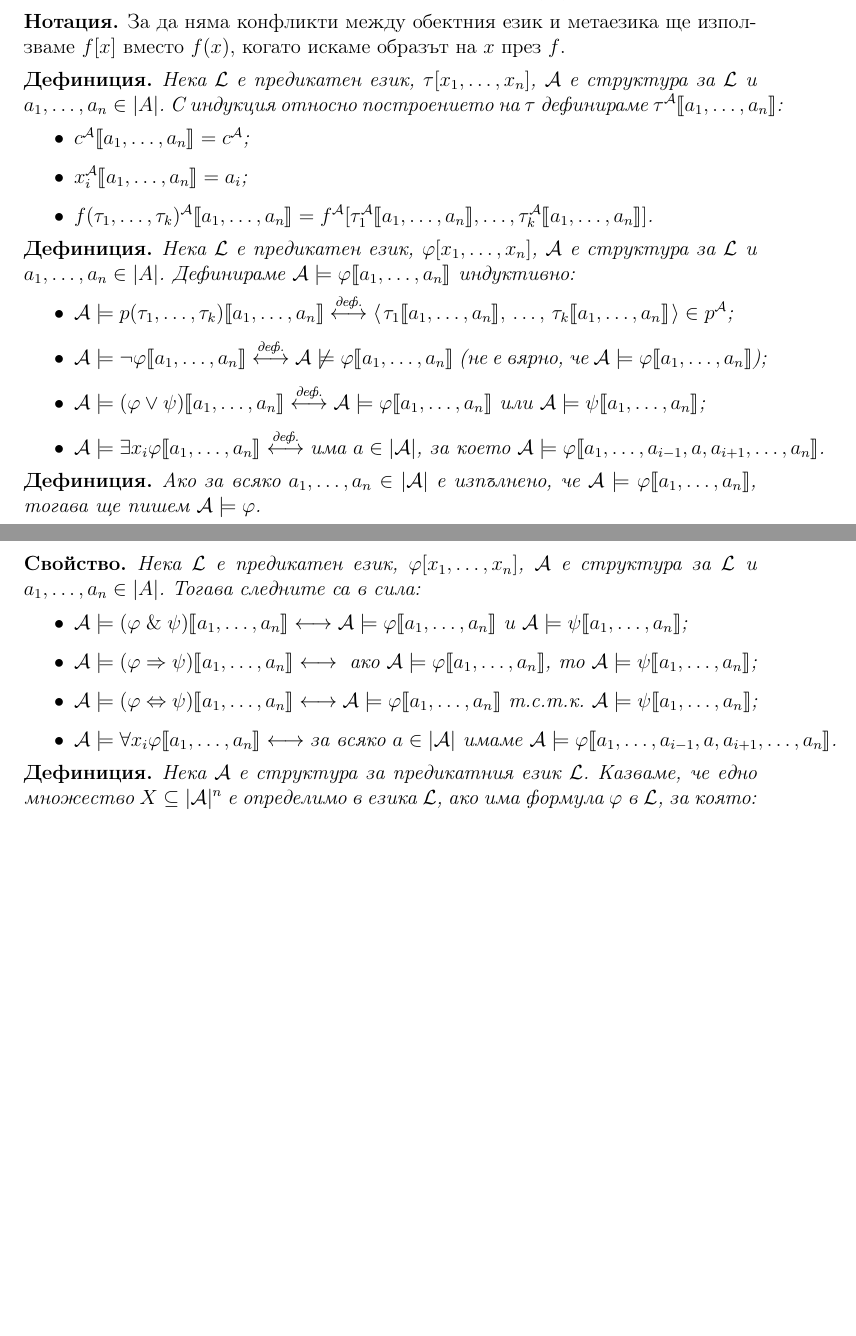
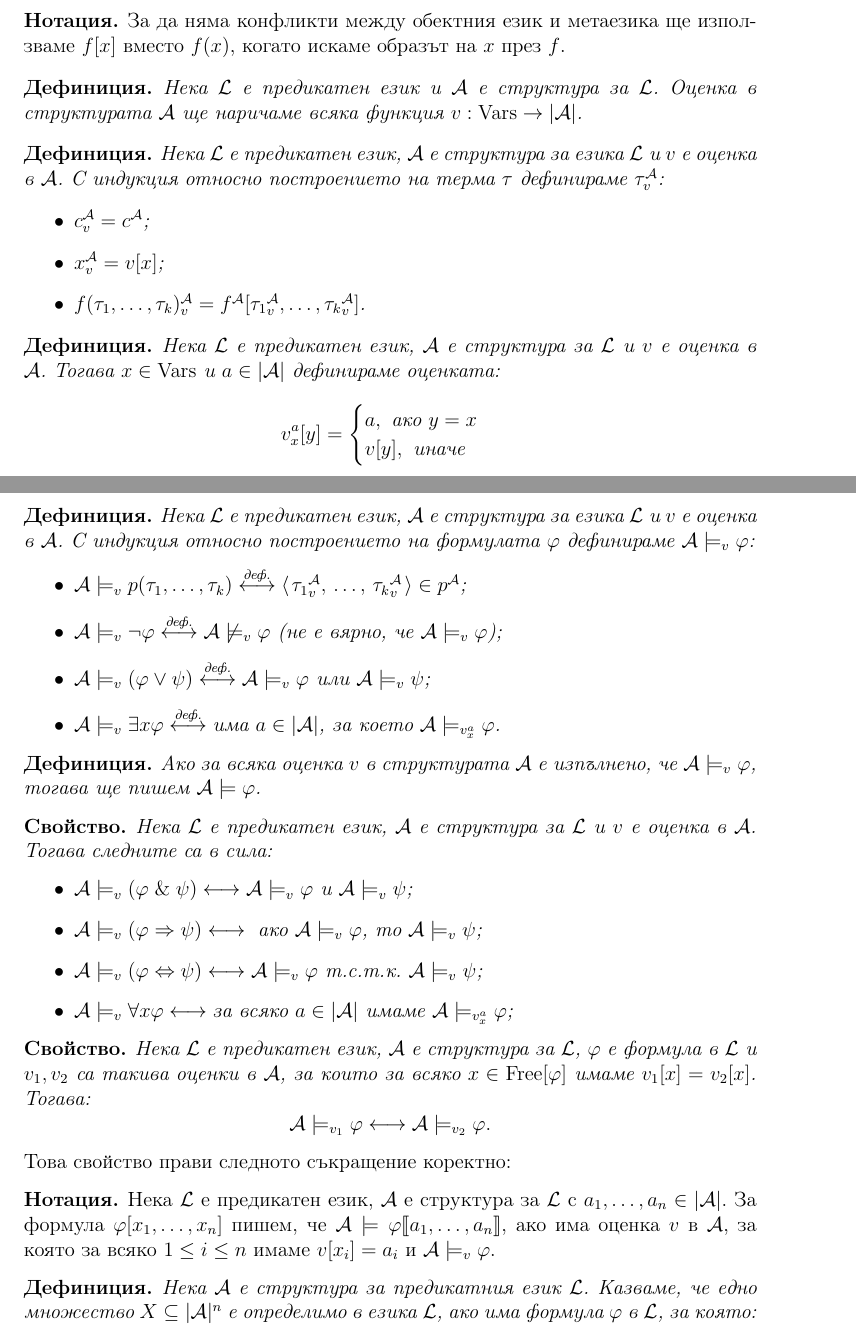
Before and after one commit to toduko/logic-programming, a LaTeX document (fol.tex): two parts of pages 4 and 5 of 5 before the commit and two parts of pages 4 and 5 of 6 after it, joined at a grey line, cut so that both start at the same text, the shorter picture padded with empty space. Compiled offline with pdfLaTeX.

Commit message:
Added full valuations

```diff
--- a/fol.tex
+++ b/fol.tex
@@ -20,7 +20,6 @@
 \usepackage{cancel}
 \usepackage{faktor}
 \usepackage{gensymb}
-\usepackage{xskak}
 \usetikzlibrary{automata, arrows, positioning, shapes}
 \useforestlibrary{linguistics}
 
@@ -226,42 +225,71 @@
 \end{notation}
 
 \begin{definition}
-    Нека $\calL$ е предикатен език, $\tau[x_1, \dots, x_n]$, $\calA$ е структура за $\calL$ и $a_1, \dots, a_n \in |A|$.
-    С индукция относно построението на $\tau$ дефинираме $\tau^\calA \db{a_1, \dots, a_n}$:
+    Нека $\calL$ е предикатен език и $\calA$ е структура за $\calL$.
+    Оценка в структурата $\calA$ ще наричаме всяка функция $v : \vars \rightarrow |\calA|$.
+\end{definition}
+
+\begin{definition}
+    Нека $\calL$ е предикатен език, $\calA$ е структура за езика $\calL$ и $v$ е оценка в $\calA$.
+    С индукция относно построението на терма $\tau$ дефинираме $\tau_v^\calA$:
     \begin{itemize}
-        \item $c^\calA \db{a_1, \dots, a_n} = c^\calA$;
-        \item $x_i^\calA \db{a_1, \dots, a_n} = a_i$;
-        \item $f(\tau_1, \dots, \tau_k)^\calA \db{a_1, \dots, a_n} = f^\calA[\tau_1^\calA \db{a_1, \dots, a_n}, \dots, \tau_k^\calA \db{a_1, \dots, a_n}]$.
+        \item $c_v^\calA = c^\calA$;
+        \item $x_v^\calA = v[x]$;
+      \item $f(\tau_1, \dots, \tau_k)_v^\calA = f^\calA[{\tau_1}_v^\calA, \dots, {\tau_k}_v^\calA]$.
     \end{itemize}
 \end{definition}
 
 \begin{definition}
-    Нека $\calL$ е предикатен език, $\varphi[x_1, \dots, x_n]$, $\calA$ е структура за $\calL$ и $a_1, \dots, a_n \in |A|$.
-    Дефинираме $\calA \models \varphi \db{a_1, \dots, a_n}$ индуктивно:
+    Нека $\calL$ е предикатен език, $\calA$ е структура за $\calL$ и $v$ е оценка в $\calA$.
+    Тогава $x \in \vars$ и $a \in |\calA|$ дефинираме оценката:
+    \[
+      v_x^a[y] =
+      \begin{cases}
+        a, \text{ ако } y = x \\
+        v[y], \text{ иначе }
+      \end{cases}
+    \]
+\end{definition}
+
+\begin{definition}
+    Нека $\calL$ е предикатен език, $\calA$ е структура за езика $\calL$ и $v$ е оценка в $\calA$.
+    С индукция относно построението на формулата $\varphi$ дефинираме $\calA \models_v \varphi$:
     \begin{itemize}
-        \item $\calA \models p(\tau_1, \dots, \tau_k) \db{a_1, \dots, a_n} \dequiv \opair{\tau_1 \db{a_1, \dots, a_n}, \dots, \tau_k \db{a_1, \dots, a_n}} \in p^\calA$;
-        \item $\calA \models \neg \varphi \db{a_1, \dots, a_n} \dequiv \calA \not \models \varphi \db{a_1, \dots, a_n}$ (не е вярно, че $\calA \models \varphi \db{a_1, \dots, a_n}$);
-        \item $\calA \models (\varphi \lor \psi) \db{a_1, \dots, a_n} \dequiv \calA \models \varphi \db{a_1, \dots, a_n} \text{ или }\calA \models \psi \db{a_1, \dots, a_n}$;
-        \item $\calA \models \exists x_i \varphi \db{a_1, \dots, a_n} \dequiv \text{има } a \in |\calA| \text{, за което } \calA \models \varphi \db{a_1, \dots, a_{i - 1}, a, a_{i + 1}, \dots, a_n}$.
+        \item $\calA \models_v p(\tau_1, \dots, \tau_k) \dequiv \opair{{\tau_1}_v^\calA, \dots, {\tau_k}_v^\calA} \in p^\calA$;
+        \item $\calA \models_v \neg \varphi \dequiv \calA \not \models_v \varphi $ (не е вярно, че $\calA \models_v \varphi$);
+        \item $\calA \models_v (\varphi \lor \psi) \dequiv \calA \models_v \varphi \text{ или }\calA \models_v \psi$;
+        \item $\calA \models_v \exists x \varphi \dequiv \text{има } a \in |\calA| \text{, за което } \calA \models_{v_x^a} \varphi$.
     \end{itemize}
 \end{definition}
 
 \begin{definition}
-    Ако за всяко $a_1, \dots, a_n \in |\calA|$ е изпълнено, че $\calA \models \varphi \db{a_1, \dots, a_n}$, тогава ще пишем $\calA \models \varphi$.
+    Ако за всяка оценка $v$ в структурата $\calA$ е изпълнено, че $\calA \models_v \varphi$, тогава ще пишем $\calA \models \varphi$.
 \end{definition}
 
-\newpage
+\begin{property}
+    Нека $\calL$ е предикатен език, $\calA$ е структура за $\calL$ и $v$ е оценка в $\calA$.
+    Тогава следните са в сила:
+    \begin{itemize}
+        \item $\calA \models_v (\varphi \logand \psi) \longleftrightarrow \calA \models_v \varphi \text{ и } \calA \models_v \psi$;
+        \item $\calA \models_v (\varphi \Rightarrow \psi) \longleftrightarrow \text{ ако }\calA \models_v \varphi \text{, то } \calA \models_v \psi$;
+        \item $\calA \models_v (\varphi \Leftrightarrow \psi) \longleftrightarrow \calA \models_v \varphi \text{ т.с.т.к. } \calA \models_v \psi$;
+        \item $\calA \models_v \forall x \varphi \longleftrightarrow \text{за всяко } a \in |\calA| \text{ имаме } \calA \models_{v_x^a} \varphi$;
+    \end{itemize}
+\end{property}
 
 \begin{property}
-    Нека $\calL$ е предикатен език, $\varphi[x_1, \dots, x_n]$, $\calA$ е структура за $\calL$ и $a_1, \dots, a_n \in |A|$.
-    Тогава следните са в сила:
-    \begin{itemize}
-        \item $\calA \models (\varphi \logand \psi) \db{a_1, \dots, a_n} \longleftrightarrow \calA \models \varphi \db{a_1, \dots, a_n} \text{ и } \calA \models \psi \db{a_1, \dots, a_n}$;
-        \item $\calA \models (\varphi \Rightarrow \psi) \db{a_1, \dots, a_n} \longleftrightarrow \text{ ако }\calA \models \varphi \db{a_1, \dots, a_n} \text{, то } \calA \models \psi \db{a_1, \dots, a_n}$;
-        \item $\calA \models (\varphi \Leftrightarrow \psi) \db{a_1, \dots, a_n} \longleftrightarrow \calA \models \varphi \db{a_1, \dots, a_n} \text{ т.с.т.к. } \calA \models \psi \db{a_1, \dots, a_n}$;
-        \item $\calA \models \forall x_i \varphi \db{a_1, \dots, a_n} \longleftrightarrow \text{за всяко } a \in |\calA| \text{ имаме } \calA \models \varphi \db{a_1, \dots, a_{i - 1}, a, a_{i + 1}, \dots, a_n}$.
-    \end{itemize}
+  Нека $\calL$ е предикатен език, $\calA$ е структура за $\calL$, $\varphi$ е формула в $\calL$ и $v_1, v_2$ са такива оценки в $\calA$, за които за всяко $x \in \free[\varphi]$ имаме $v_1[x] = v_2[x]$.
+  Тогава:
+  \[
+    \calA \models_{v_1} \varphi \longleftrightarrow \calA \models_{v_2} \varphi.
+  \]
 \end{property}
+
+Това свойство прави следното съкращение коректно:
+\begin{notation}
+  Нека $\calL$ е предикатен език, $\calA$ е структура за $\calL$ с $a_1, \dots, a_n \in |\calA|$.
+  За формула $\varphi[x_1, \dots, x_n]$ пишем, че $\calA \models \varphi \db{a_1, \dots, a_n}$, ако има оценка $v$ в $\calA$, за която за всяко $1 \leq i \leq n$ имаме $v[x_i] = a_i$ и $\calA \models_v \varphi$.
+\end{notation}
 
 \begin{definition}
     Нека $\calA$ е структура за предикатния език $\calL$.
```
Also changed, not shown: fol.pdf, fol.tex (2 more changed lines).
